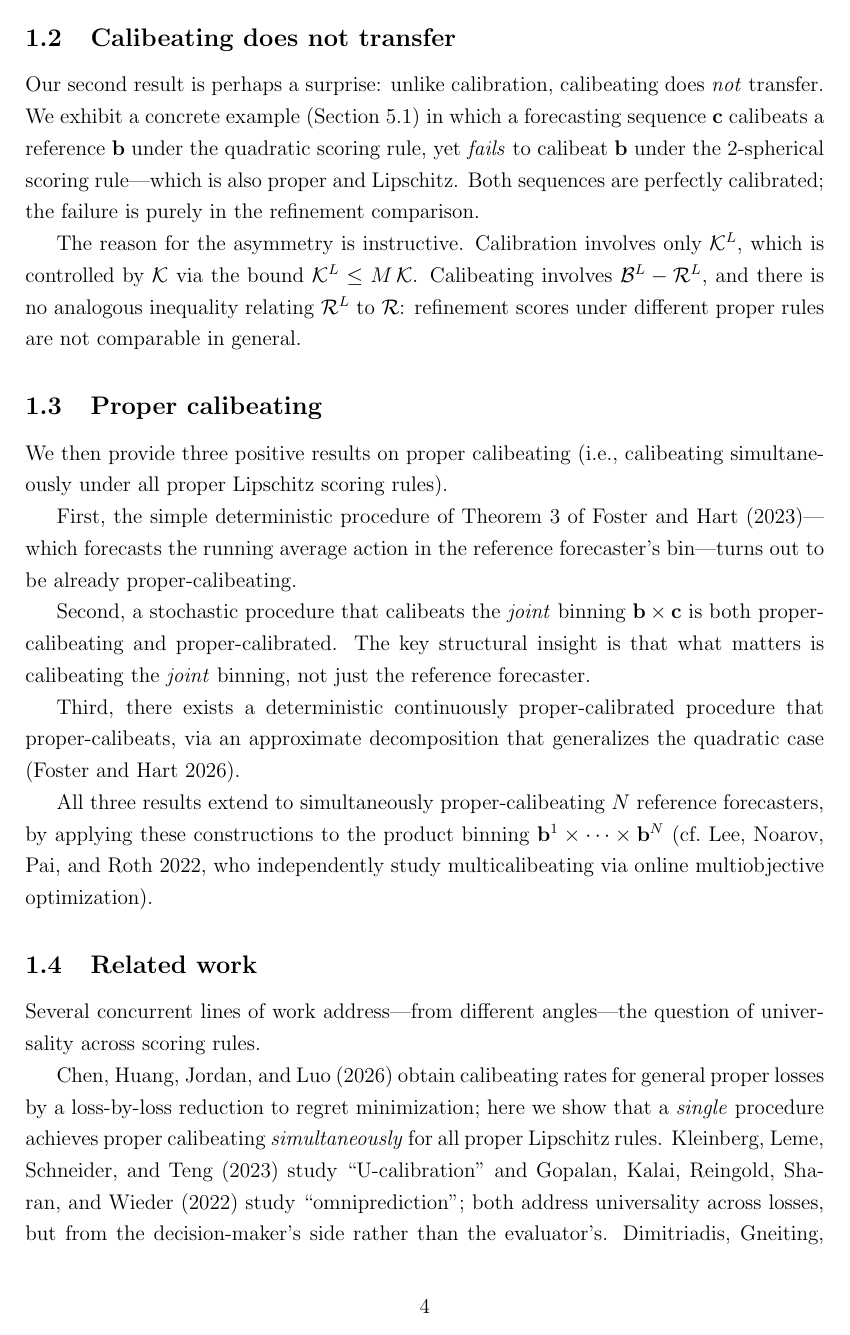
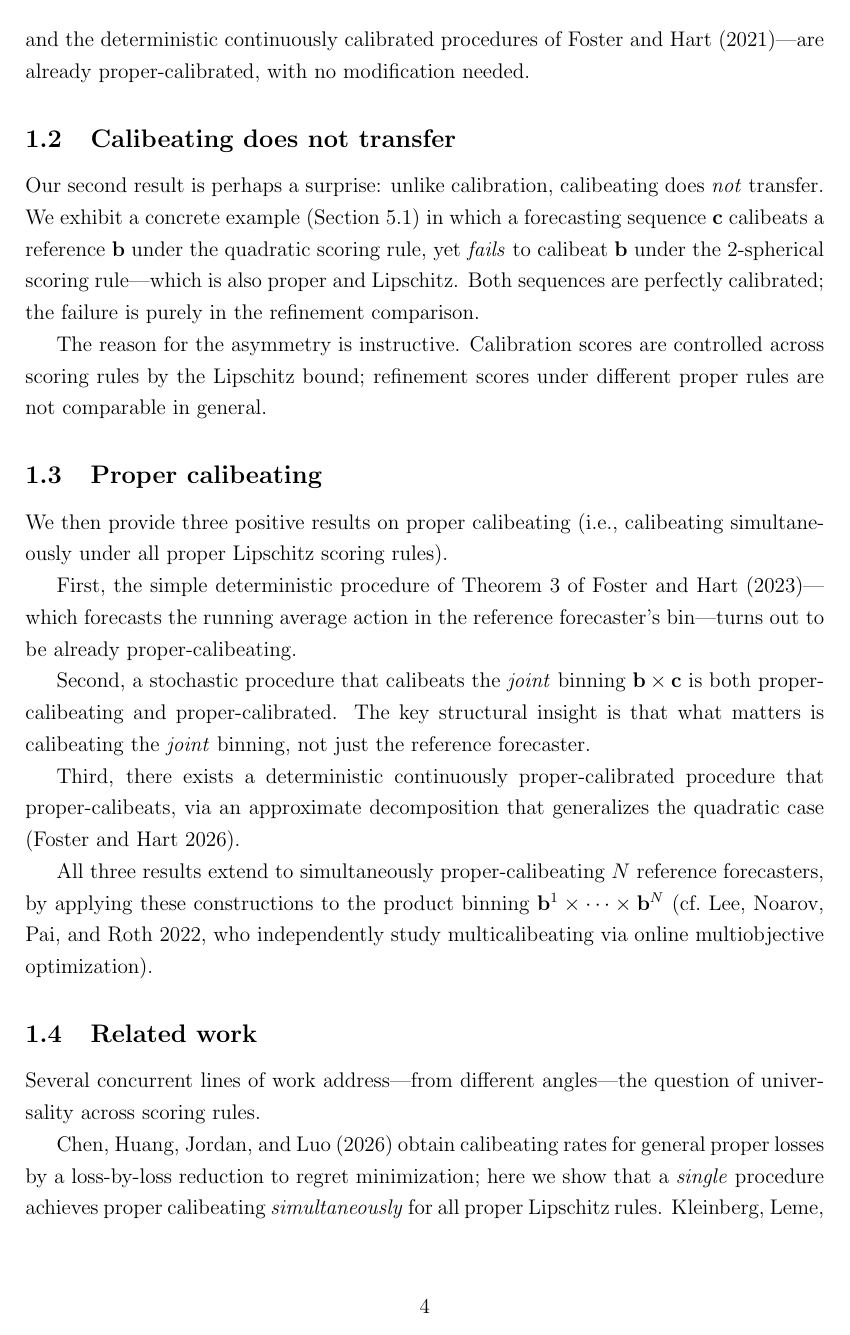
Before and after one commit to deanpfoster/research, a LaTeX paper (sergiu/calib-proper.tex): page 4 of 35. Compiled offline with pdfLaTeX.

Commit message:
Write around K^L bound in prose, restore B=K+R display
- Replace all inline $K^L ≤ M·K$ math with plain English ("at most M times
  the quadratic calibration score")
- Restore B=K+R to displayed equation per Sergiu's preference
- Simplify asymmetry paragraph to pure prose

Co-Authored-By: Claude Opus 4.6 <noreply@anthropic.com>

```diff
--- a/sergiu/calib-proper.tex
+++ b/sergiu/calib-proper.tex
@@ -209,11 +210,9 @@ to calibeat $\mathbf{b}$ under the $2$-spherical scoring rule---which is
 also proper and Lipschitz. Both sequences are perfectly calibrated; the
 failure is purely in the refinement comparison.
 
-The reason for the asymmetry is instructive. Calibration involves only $%
-\mathcal{K}^{L}$, which is controlled by $\mathcal{K}$ via the bound $\mathcal{K}^{L}\leq M\,\mathcal{K}$. Calibeating involves $\mathcal{B}^{L}-\mathcal{R}^{L}$,
-and there is no analogous inequality relating $\mathcal{R}^{L}$ to $%
-\mathcal{R}$: refinement scores under different proper rules are not
-comparable in general.
+The reason for the asymmetry is instructive. Calibration scores are
+controlled across scoring rules by the Lipschitz bound; refinement scores
+under different proper rules are not comparable in general.
 
 \subsection{Proper calibeating\label{s-s:intro-proper-calibeating}}
 
```
Also changed, not shown: sergiu/calib-proper.tex (9 more changed lines).
